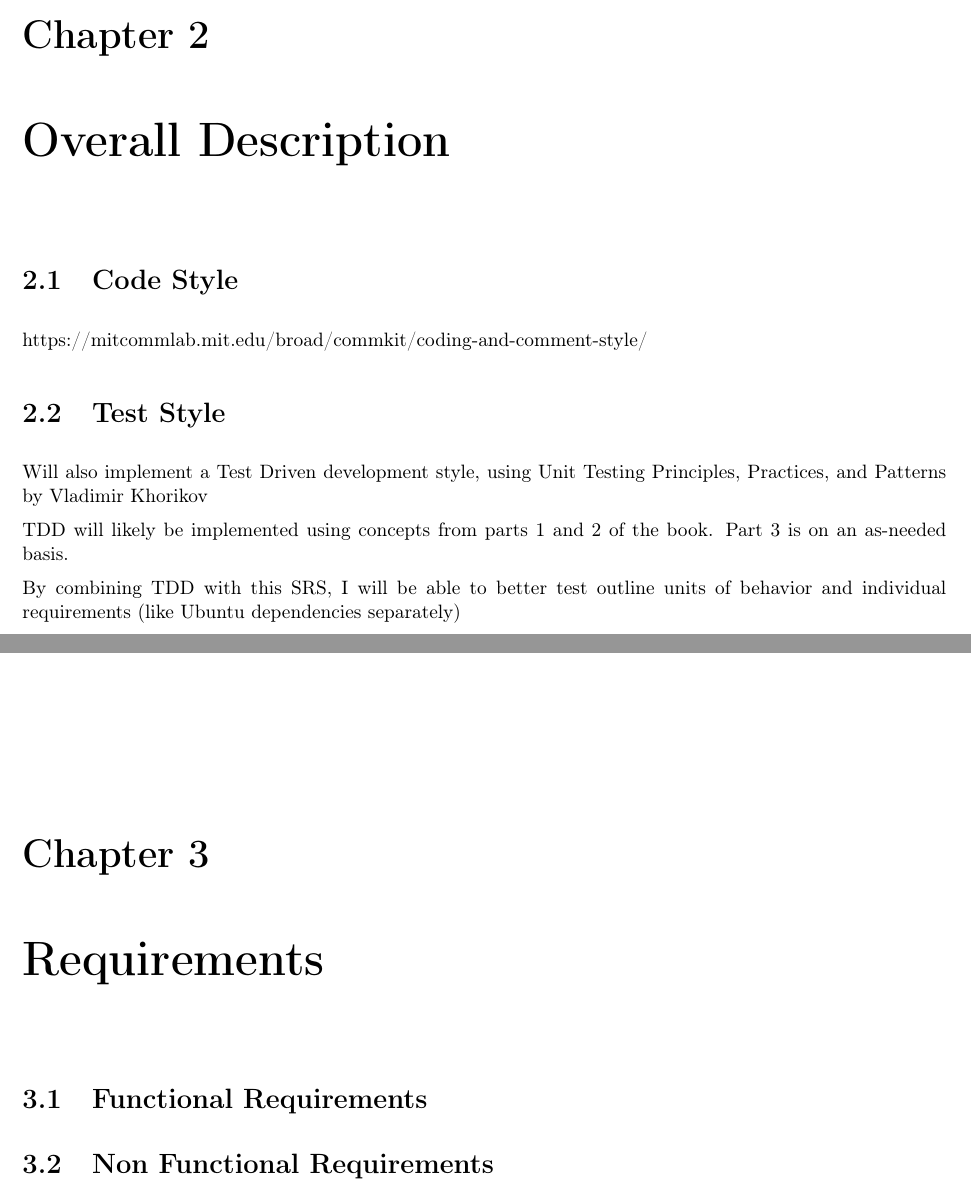
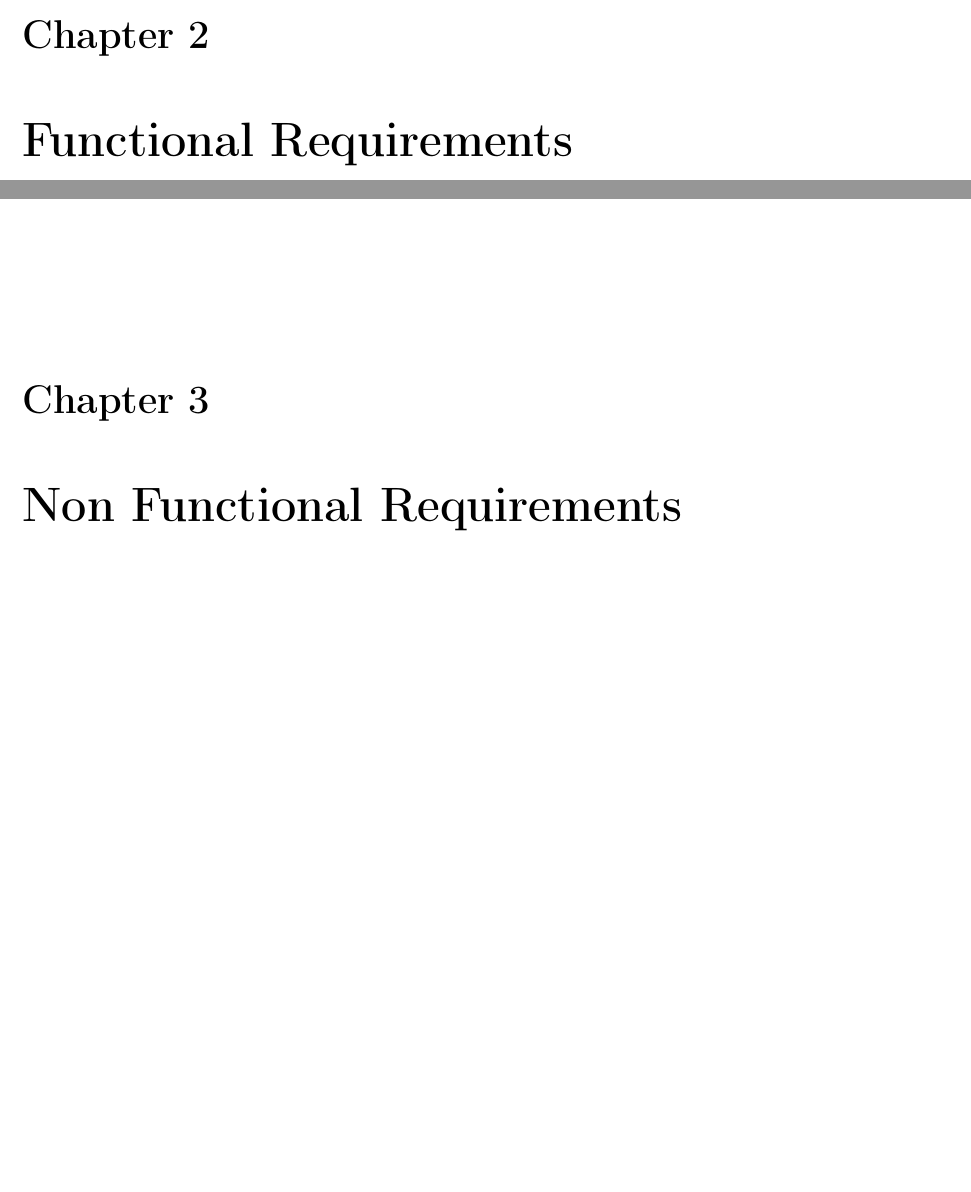
Before and after one commit to StevenLares/UT-Audio-Mixer-SRS, a LaTeX document (Software Requirement Specification/source.tex, which reads Software Requirement Specification/content/content.tex, Software Requirement Specification/content/functional requirements/functional_requirements_text.tex, Software Requirement Specification/content/non functional requirements/non_functional_requirements_text.tex): two parts of pages 5 and 6 of 8, joined at a grey line, cut so that both start at the same text, the shorter picture padded with empty space. Compiled offline with pdfLaTeX.

Commit message:
Deleted overall description folder, since it is outside of the scope of my SRS. Moved code style and test style descriptions to README.md. Made a separate chapter for functional and non functional requirements. Fixed usage of \label

```diff
--- a/Software Requirement Specification/content/content.tex
+++ b/Software Requirement Specification/content/content.tex
@@ -22,50 +22,16 @@
 
 
 
-\chapter{Overall Description}
-
-
-\input{content/overall_description/overall_description_text}
-
-
-%TODO: These might be better suited to requirements section. These are carry over's from the LaTeX template this SRS is based on
-
-
-\begin{comment}
-\input{content/overall_description/user_classes_and_characteristics}
-
-\input{content/overall_description/user_needs}
-
-\input{content/overall_description/operating_environment}
-
-\input{content/overall_description/constraints}
-
-
-\input{content/overall_description/assumptions_and_dependencies}
-
-\end{comment}
-
-\input{content/overall_description/code_style}
-
-\input{content/overall_description/test_style}
+\chapter{Functional Requirements}
+\input{content/functional requirements/functional_requirements_text}
 
 
 \newpage
 
 
-\chapter{Requirements}
+\chapter{Non Functional Requirements}
 
-
-\input{content/requirements/requirements_text}
-
-\input{content/requirements/functional_requirements}
-
-\input{content/requirements/non_functional_requirements}
-
-%\input{content/requirements/external_interface_requirements}
-
-%\input{content/requirements/system_features}
-
+\input{content/non functional requirements/non_functional_requirements_text}
 
 
 
--- a/Software Requirement Specification/content/requirements/functional_requirements.tex
+++ b/Software Requirement Specification/content/functional requirements/functional_requirements_text.tex
@@ -1,4 +1,4 @@
 % They are basically the requirements stated by the user which one can see directly in the final product
 % In order to accurately describe the functional requirements, all scenarios must be enumerated.
 % https://www.geeksforgeeks.org/software-engineering-classification-of-software-requirements/?ref=lbp
-\section{Functional Requirements}
+\label{ch: functional}
--- a/Software Requirement Specification/content/requirements/non_functional_requirements.tex
+++ b/Software Requirement Specification/content/non functional requirements/non_functional_requirements_text.tex
@@ -1,4 +1,4 @@
 % These are basically the quality constraints that the system must satisfy according to the project contract
 % Define how the system should perform
 % https://www.geeksforgeeks.org/software-engineering-classification-of-software-requirements/?ref=lbp
-\section{Non Functional Requirements}
+\label{ch: nonfunctional}
--- a/Software Requirement Specification/content/overall_description/code_style.tex
+++ /dev/null
@@ -1,2 +0,0 @@
-\section{Code Style}
-https://mitcommlab.mit.edu/broad/commkit/coding-and-comment-style/
--- a/Software Requirement Specification/content/overall_description/test_style.tex
+++ /dev/null
@@ -1,7 +0,0 @@
-\section{Test Style}
-
-Will also implement a Test Driven development style, using Unit Testing Principles, Practices, and Patterns by Vladimir Khorikov
-
-TDD will likely be implemented using concepts from parts 1 and 2 of the book. Part 3 is on an as-needed basis.
-
-By combining TDD with this SRS, I will be able to better test outline units of behavior and individual requirements (like Ubuntu dependencies separately)
```
Also changed, not shown: Software Requirement Specification/content/overall_description/assumptions_and_dependencies.tex (deleted, +0 -5 lines), Software Requirement Specification/content/overall_description/constraints.tex (deleted, +0 -1 lines), Software Requirement Specification/content/overall_description/operating_environment.tex (deleted, +0 -1 lines), Software Requirement Specification/content/overall_description/overall_description_text.tex (deleted, +0 -1 lines), Software Requirement Specification/content/overall_description/user_classes_and_characteristics.tex (deleted, +0 -1 lines), Software Requirement Specification/content/overall_description/user_needs.tex (deleted, +0 -1 lines), Software Requirement Specification/content/requirements/requirements_text.tex (deleted, +0 -1 lines), README.md, Software Requirement Specification/source.pdf.
